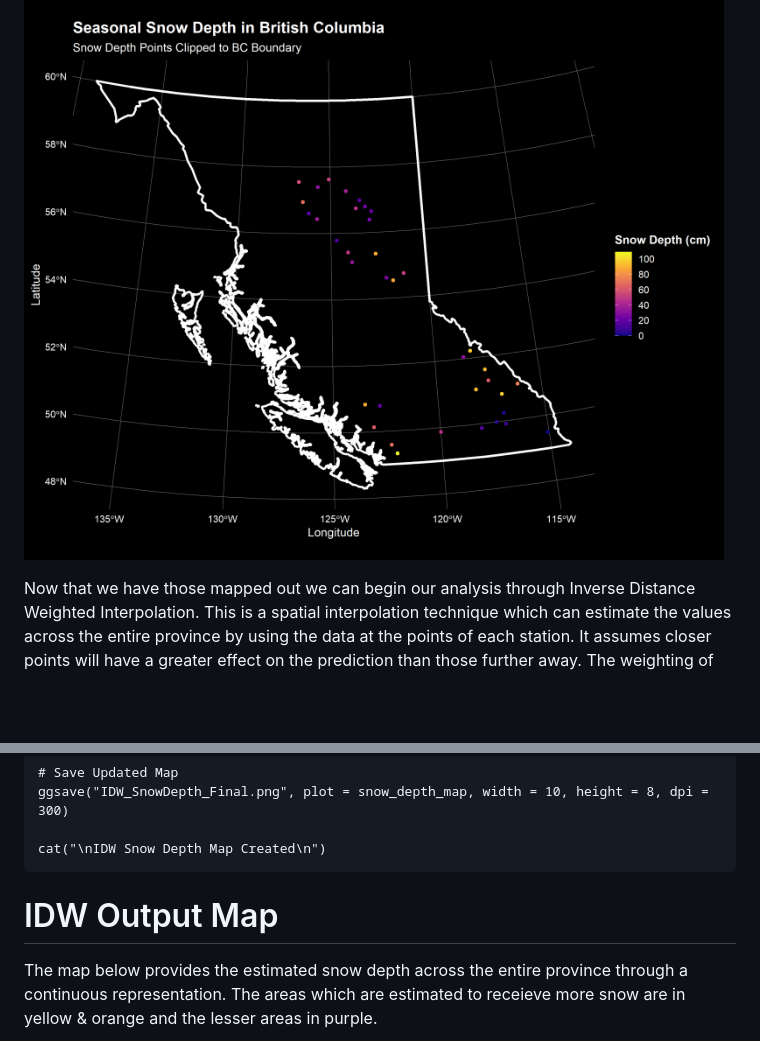
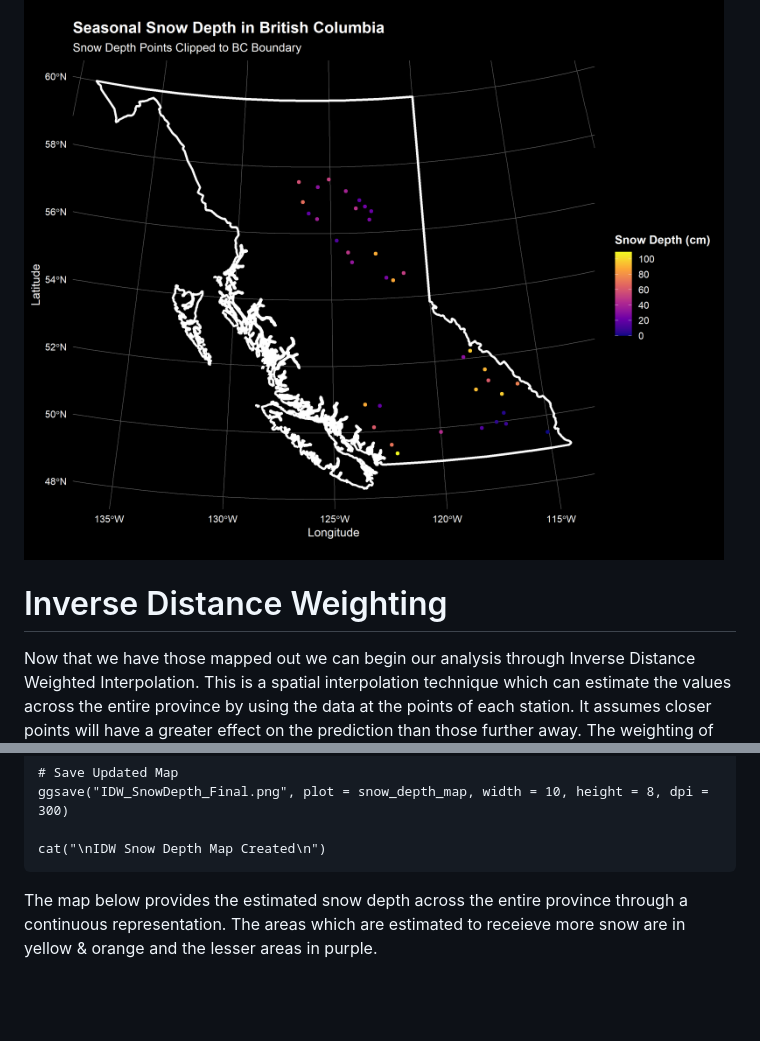
Before and after one commit to JColalillo/Spatial-Analysis-Final, a Markdown page: README.md, 2 parts joined by grey strips. Drawn GitHub-style; blank space fills up the shorter version.

````diff
--- a/README.md
+++ b/README.md
@@ -156,6 +156,8 @@ Now we will map our newly aggregated snow depth data so we can see the stations
 
 ![Snow Depth Map](https://github.com/JColalillo/Spatial-Analysis-Final/blob/main/Snow_Depth_Points_Map_Fixed.png?raw=true)
 
+# Inverse Distance Weighting
+
 Now that we have those mapped out we can begin our analysis through Inverse Distance Weighted Interpolation. This is a spatial interpolation technique which can estimate the values across the entire province by using the data at the points of each station. It assumes closer points will have a greater effect on the prediction than those further away. The weighting of each point will decrease as the distance to an unknown area grows. IDW is calculated by using a weighted average of close points using this equation. In this case a 10km grid resolution was used, then we applied the IDW algorithm and generated a raster map where values can be assigned to each cell in the grid.
 
 ![IDW Equation](https://github.com/user-attachments/assets/2a05ac2b-fb49-444d-b08a-d67511228506)
@@ -262,7 +264,6 @@ ggsave("IDW_SnowDepth_Final.png", plot = snow_depth_map, width = 10, height = 8,
 
 cat("\nIDW Snow Depth Map Created\n")
 ```
-# IDW Output Map
 
 The map below provides the estimated snow depth across the entire province through a continuous representation. The areas which are estimated to receieve more snow are in yellow & orange and the lesser areas in purple.
 
````
